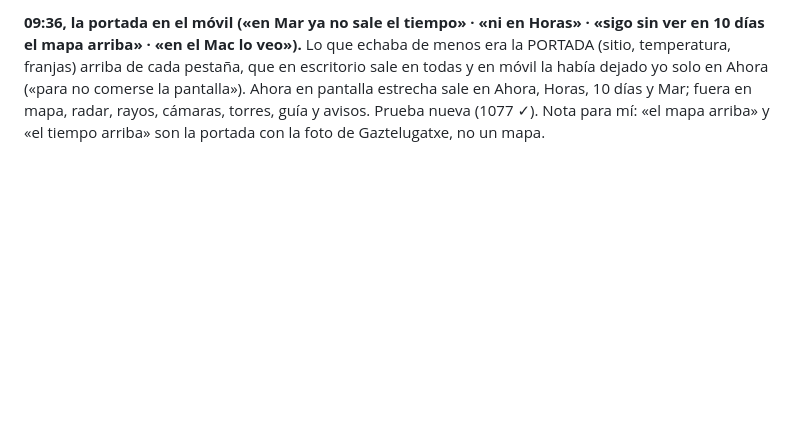
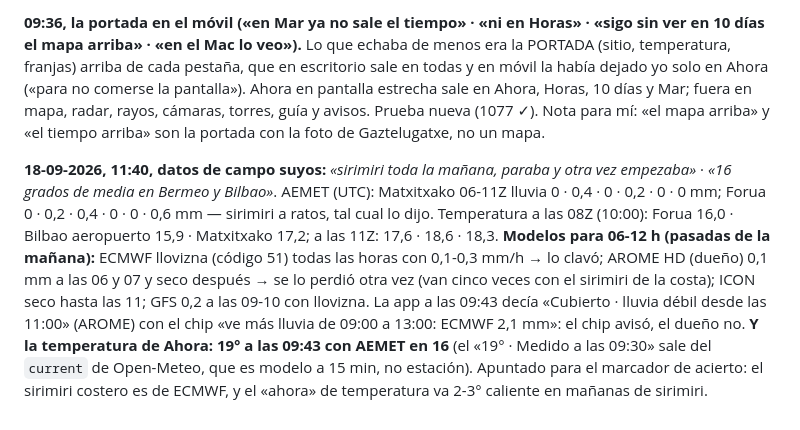
Before and after one commit to pentxa-design/meteo-aitor, a Markdown page: TRASPASO.md, the part around the change. Drawn GitHub-style; blank space fills up the shorter version.

Commit message:
Datos de campo 18-09: sirimiri a ratos toda la mañana (ECMWF lo clavó, AROME no) y 16° con la app en 19
Co-Authored-By: Claude Fable 5.1 <noreply@anthropic.com>

```diff
--- a/TRASPASO.md
+++ b/TRASPASO.md
@@ -699,3 +699,5 @@ Sus dos preguntas (14:15): «¿dBZ qué es?» → decibelios de reflectividad, l
 **01:56-02:05, «en Mar ya no sale el tiempo» · «ni en Horas».** Las horas del eje (06 · 12 · 18 · 00) de la gráfica de Horas, y el «ahora» y las letras P/B de la gráfica de mareas, iban DENTRO de un SVG con `preserveAspectRatio="none"`, que en el iPhone las aplastaba hasta dejarlas ilegibles (el «ahora» era una mancha). Misma lección que la leyenda (24-08) y el oleaje (29-08): el texto va FUERA del SVG. Ahora las dos gráficas se envuelven en `.gcaja` (position:relative) y los rótulos van en `.grot` (capa absoluta, pointer-events:none) colocados por porcentaje: `grot__h` (horas y «ahora»), `grot__pb` (P/B, con `rotulosMarea()`). Tres pruebas nuevas (1076 ✓). Regla para el futuro: **ningún `<text>` dentro de un SVG estirado**, y la prueba lo vigila.
 
 **09:36, la portada en el móvil («en Mar ya no sale el tiempo» · «ni en Horas» · «sigo sin ver en 10 días el mapa arriba» · «en el Mac lo veo»).** Lo que echaba de menos era la PORTADA (sitio, temperatura, franjas) arriba de cada pestaña, que en escritorio sale en todas y en móvil la había dejado yo solo en Ahora («para no comerse la pantalla»). Ahora en pantalla estrecha sale en Ahora, Horas, 10 días y Mar; fuera en mapa, radar, rayos, cámaras, torres, guía y avisos. Prueba nueva (1077 ✓). Nota para mí: «el mapa arriba» y «el tiempo arriba» son la portada con la foto de Gaztelugatxe, no un mapa.
+
+**18-09-2026, 11:40, datos de campo suyos:** *«sirimiri toda la mañana, paraba y otra vez empezaba»* · *«16 grados de media en Bermeo y Bilbao»*. AEMET (UTC): Matxitxako 06-11Z lluvia 0 · 0,4 · 0 · 0,2 · 0 · 0 mm; Forua 0 · 0,2 · 0,4 · 0 · 0 · 0,6 mm — sirimiri a ratos, tal cual lo dijo. Temperatura a las 08Z (10:00): Forua 16,0 · Bilbao aeropuerto 15,9 · Matxitxako 17,2; a las 11Z: 17,6 · 18,6 · 18,3. **Modelos para 06-12 h (pasadas de la mañana):** ECMWF llovizna (código 51) todas las horas con 0,1-0,3 mm/h → lo clavó; AROME HD (dueño) 0,1 mm a las 06 y 07 y seco después → se lo perdió otra vez (van cinco veces con el sirimiri de la costa); ICON seco hasta las 11; GFS 0,2 a las 09-10 con llovizna. La app a las 09:43 decía «Cubierto · lluvia débil desde las 11:00» (AROME) con el chip «ve más lluvia de 09:00 a 13:00: ECMWF 2,1 mm»: el chip avisó, el dueño no. **Y la temperatura de Ahora: 19° a las 09:43 con AEMET en 16** (el «19° · Medido a las 09:30» sale del `current` de Open-Meteo, que es modelo a 15 min, no estación). Apuntado para el marcador de acierto: el sirimiri costero es de ECMWF, y el «ahora» de temperatura va 2-3° caliente en mañanas de sirimiri.
```
